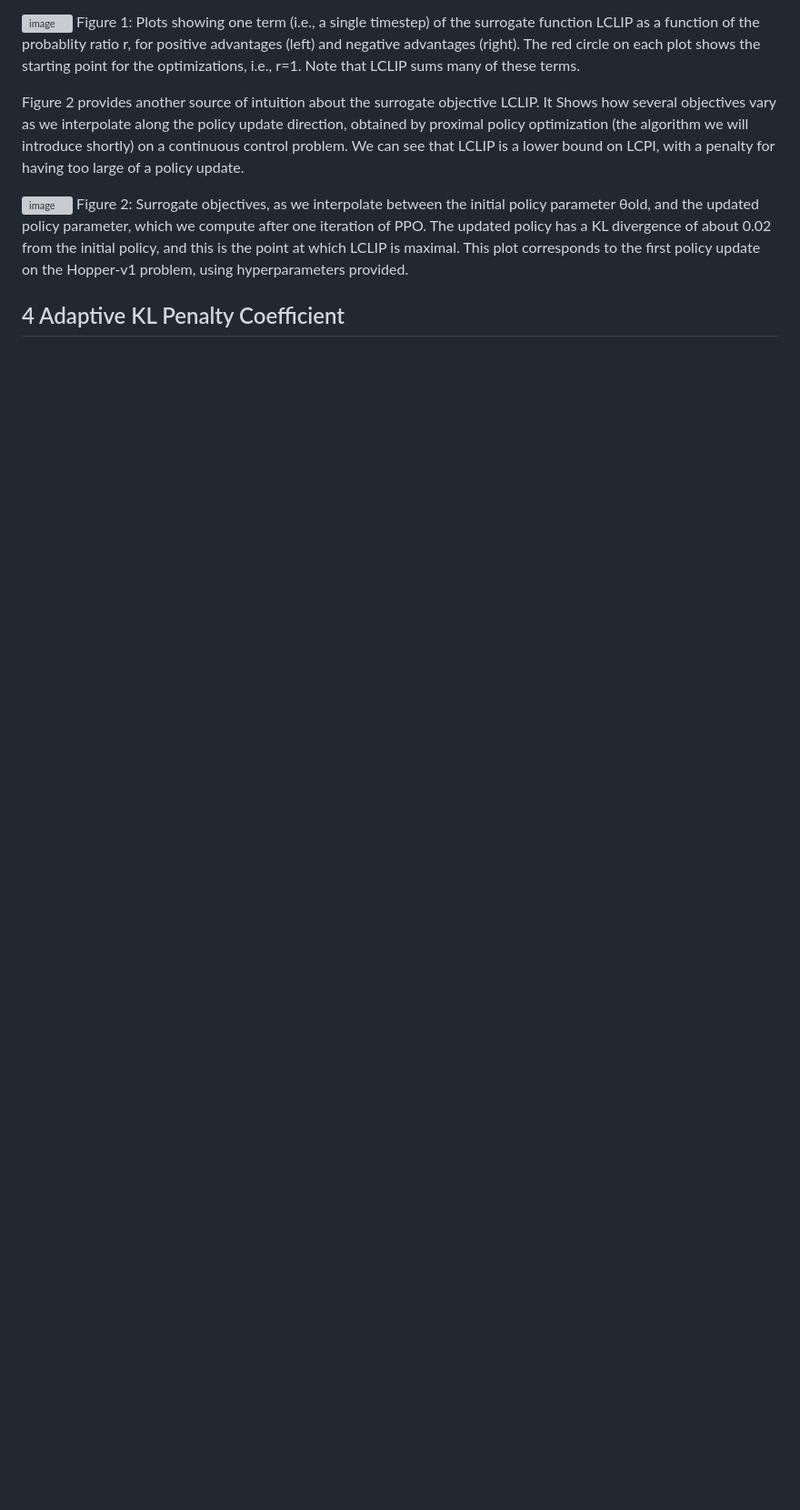
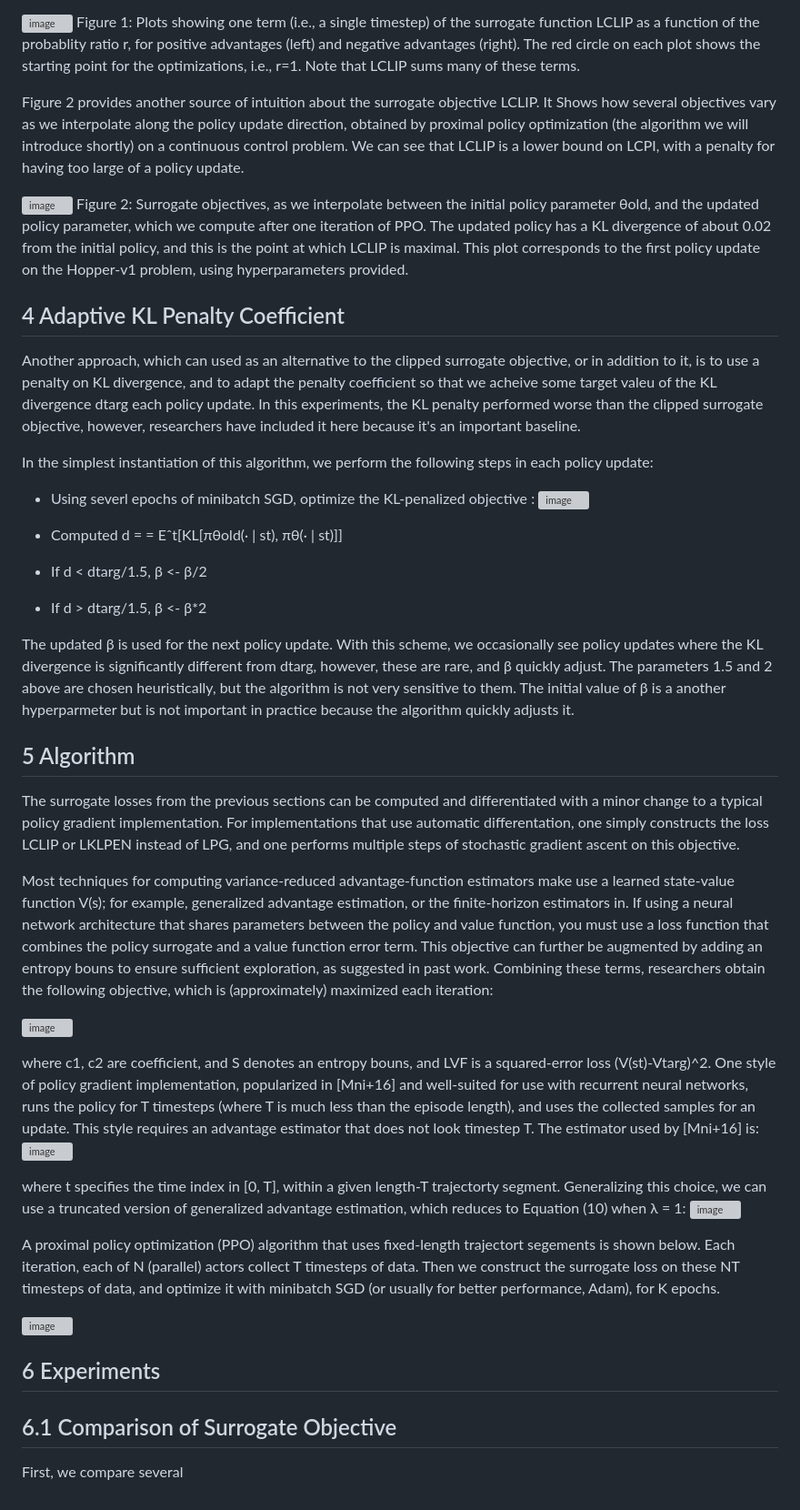
Before and after one commit to yooodleee/RL_study, a Markdown page: Proximal Policy Optimization Algorithms/README.md, the part around the change. Shown: that part at 91% size. Rendered like a GitHub page; blank space fills up the shorter version; grey boxes are pictures that could not be loaded.

```diff
--- a/Proximal Policy Optimization Algorithms/README.md
+++ b/Proximal Policy Optimization Algorithms/README.md
@@ -100,3 +100,56 @@ Figure 2: Surrogate objectives, as we interpolate between the initial policy par
 
 
 ## 4 Adaptive KL Penalty Coefficient
+
+
+Another approach, which can used as an alternative to the clipped surrogate objective, or in addition to it, is to use a penalty on KL divergence, and to adapt the penalty coefficient so that we acheive some target valeu of the KL divergence dtarg each policy update. In this experiments, the KL penalty performed worse than the clipped surrogate objective, however, researchers have included it here because it's an important baseline.
+
+
+In the simplest instantiation of this algorithm, we perform the following steps in each policy update:
+
+
+* Using severl epochs of minibatch SGD, optimize the KL-penalized objective :
+![image](https://github.com/user-attachments/assets/ab22c3fd-3ec1-4718-b3aa-65d2544cc159)
+
+
+* Computed d = = Eˆt[KL[πθold(· | st), πθ(· | st)]]
+* If d < dtarg/1.5, β <- β/2
+* If d > dtarg/1.5, β <- β*2
+
+
+The updated β is used for the next policy update. With this scheme, we occasionally see policy updates where the KL divergence is significantly different from dtarg, however, these are rare, and β quickly adjust. The parameters 1.5 and 2 above are chosen heuristically, but the algorithm is not very sensitive to them. The initial value of β is a another hyperparmeter but is not important in practice because the algorithm quickly adjusts it.
+
+
+## 5 Algorithm
+
+
+The surrogate losses from the previous sections can be computed and differentiated with a minor change to a typical policy gradient implementation. For implementations that use automatic differentation, one simply constructs the loss LCLIP or LKLPEN instead of LPG, and one performs multiple steps of stochastic gradient ascent on this objective.
+
+
+Most techniques for computing variance-reduced advantage-function estimators make use a learned state-value function V(s); for example, generalized advantage estimation, or the finite-horizon estimators in. If using a neural network architecture that shares parameters between the policy and value function, you must use a loss function that combines the policy surrogate and a value function error term. This objective can further be augmented by adding an entropy bouns to ensure sufficient exploration, as suggested in past work. Combining these terms, researchers obtain the following objective, which is (approximately) maximized each iteration:
+
+
+![image](https://github.com/user-attachments/assets/73b64d6f-2849-41ff-a98c-090832a0b4be)
+
+
+where c1, c2 are coefficient, and S denotes an entropy bouns, and LVF is a squared-error loss (V(st)-Vtarg)^2.
+One style of policy gradient implementation, popularized in [Mni+16] and well-suited for use with recurrent neural networks, runs the policy for T timesteps (where T is much less than the episode length), and uses the collected samples for an update. This style requires an advantage estimator that does not look timestep T. The estimator used by [Mni+16] is:
+![image](https://github.com/user-attachments/assets/e1d1469e-c0d9-4171-8a85-2c05ac8a9f80)
+
+
+where t specifies the time index in [0, T], within a given length-T trajectorty segment. Generalizing this choice, we can use a truncated version of generalized advantage estimation, which reduces to Equation (10) when λ = 1:
+![image](https://github.com/user-attachments/assets/a19c25df-5b76-4c39-b509-c0992f32e6df)
+
+
+A proximal policy optimization (PPO) algorithm that uses fixed-length trajectort segements is shown below. Each iteration, each of N (parallel) actors collect T timesteps of data. Then we construct the surrogate loss on these NT timesteps of data, and optimize it with minibatch SGD (or usually for better performance, Adam), for K epochs.
+
+
+![image](https://github.com/user-attachments/assets/056bb309-a1de-4190-885e-25e6d2275d57)
+
+
+## 6 Experiments
+
+## 6.1 Comparison of Surrogate Objective
+
+
+First, we compare several
```
